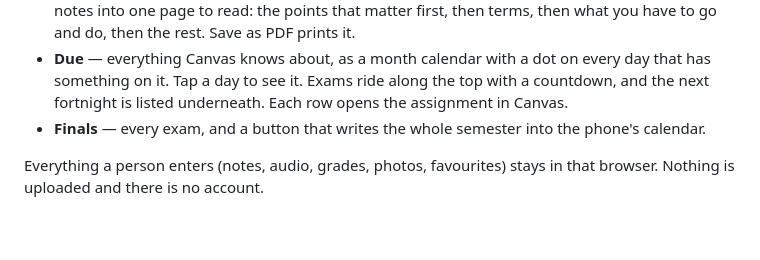
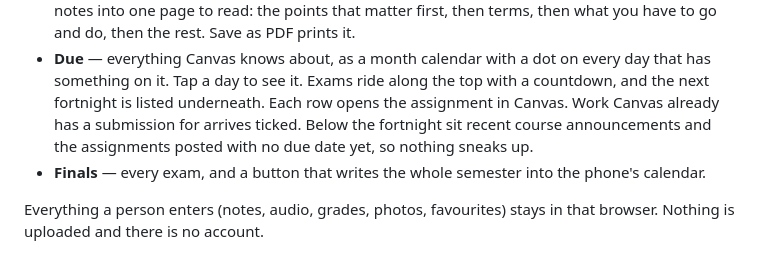
Before and after one commit to wingdigital26-maker/schedule, a Markdown page: README.md, the part around the change. GitHub-like rendering; blank space fills up the shorter version.

Commit message:
README: document submitted ticks, undated list, announcements
Co-Authored-By: Claude Fable 5 <noreply@anthropic.com>

```diff
--- a/README.md
+++ b/README.md
@@ -26,7 +26,9 @@ no framework and no server. Open the file and it runs.
 - **Due** — everything Canvas knows about, as a month calendar with a dot on
   every day that has something on it. Tap a day to see it. Exams ride along the
   top with a countdown, and the next fortnight is listed underneath. Each row
-  opens the assignment in Canvas.
+  opens the assignment in Canvas. Work Canvas already has a submission for
+  arrives ticked. Below the fortnight sit recent course announcements and the
+  assignments posted with no due date yet, so nothing sneaks up.
 - **Finals** — every exam, and a button that writes the whole semester into the
   phone's calendar.
 
```
